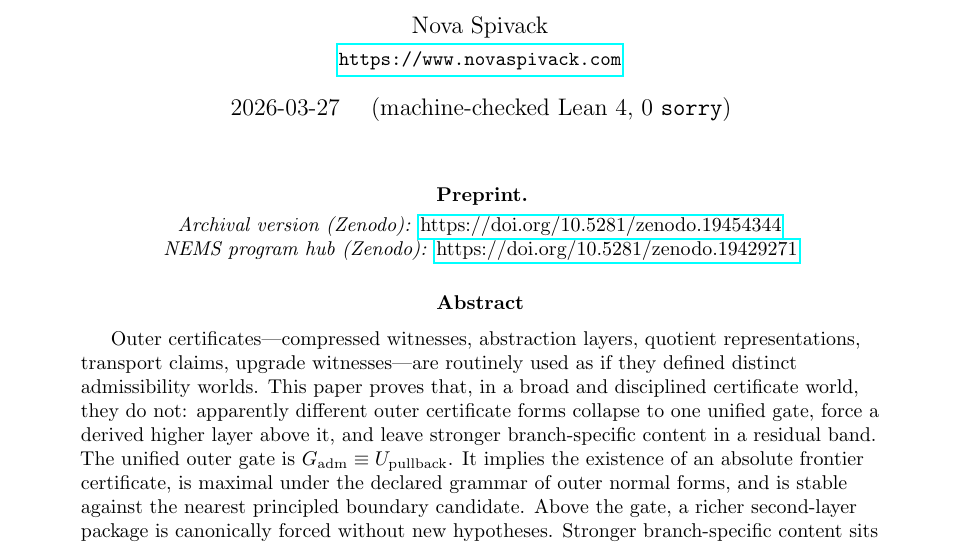
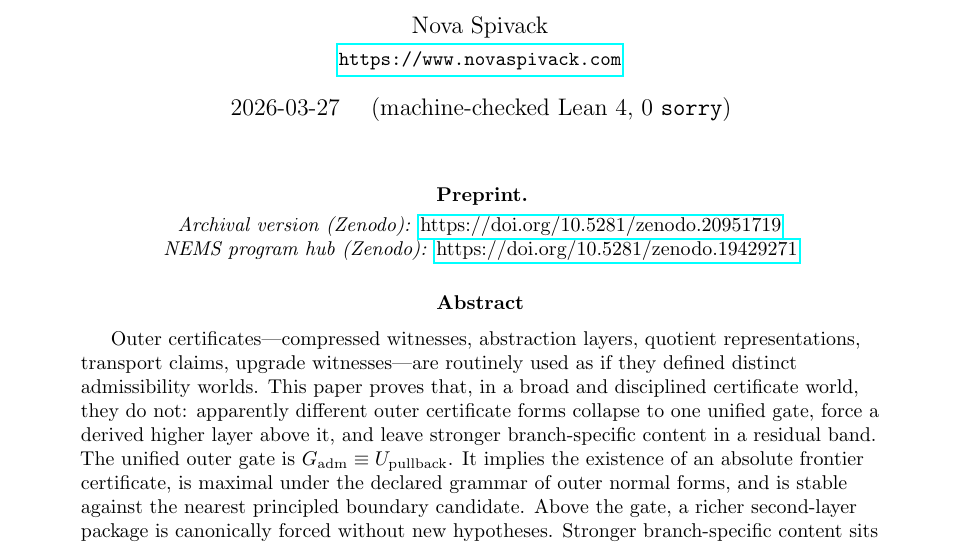
Before and after one commit to novaspivack/adequacy-architecture-lean, a LaTeX paper (papers/Flagship_Paper/Adequacy_Flagship_Paper.tex, which reads papers/nova_zenodo_doi_placeholder.tex): part of page 1 of 19, cut so that both start at the same text. Compiled offline with pdfLaTeX.

Commit message:
fix(doi): correct b5f-adequacy-architecture title-page placeholder to concept DOI
Per docs/ZENODO_DOI_POLICY.md (nova-publishing), \NovaZenodoDOI must be
the Zenodo concept DOI. This placeholder held a stale DOI predating
the paper's b5f program-bundle registration (TD-002 in
nova-publishing/docs/KNOWN_ISSUES_AND_TECHNICAL_DEBT.md). Corrected:

  10.5281/zenodo.19429258 -> 10.5281/zenodo.20951719 (doi_concept)

Co-authored-by: Cursor <cursoragent@cursor.com>

```diff
--- a/papers/nova_zenodo_doi_placeholder.tex
+++ b/papers/nova_zenodo_doi_placeholder.tex
@@ -75,7 +75,7 @@
 }
 %
 % NOVA_ZPO_DOI_BEGIN
-\def\NovaZenodoDOI{10.5281/zenodo.19454344}
+\def\NovaZenodoDOI{10.5281/zenodo.20951719}
 % Use \href{https://doi.org/...}{...} or \texttt{\NovaZenodoDOI} where you cite the archival record (\url{...} does not expand \NovaZenodoDOI under hyperref).
 % NOVA_ZPO_DOI_END
 %
```
